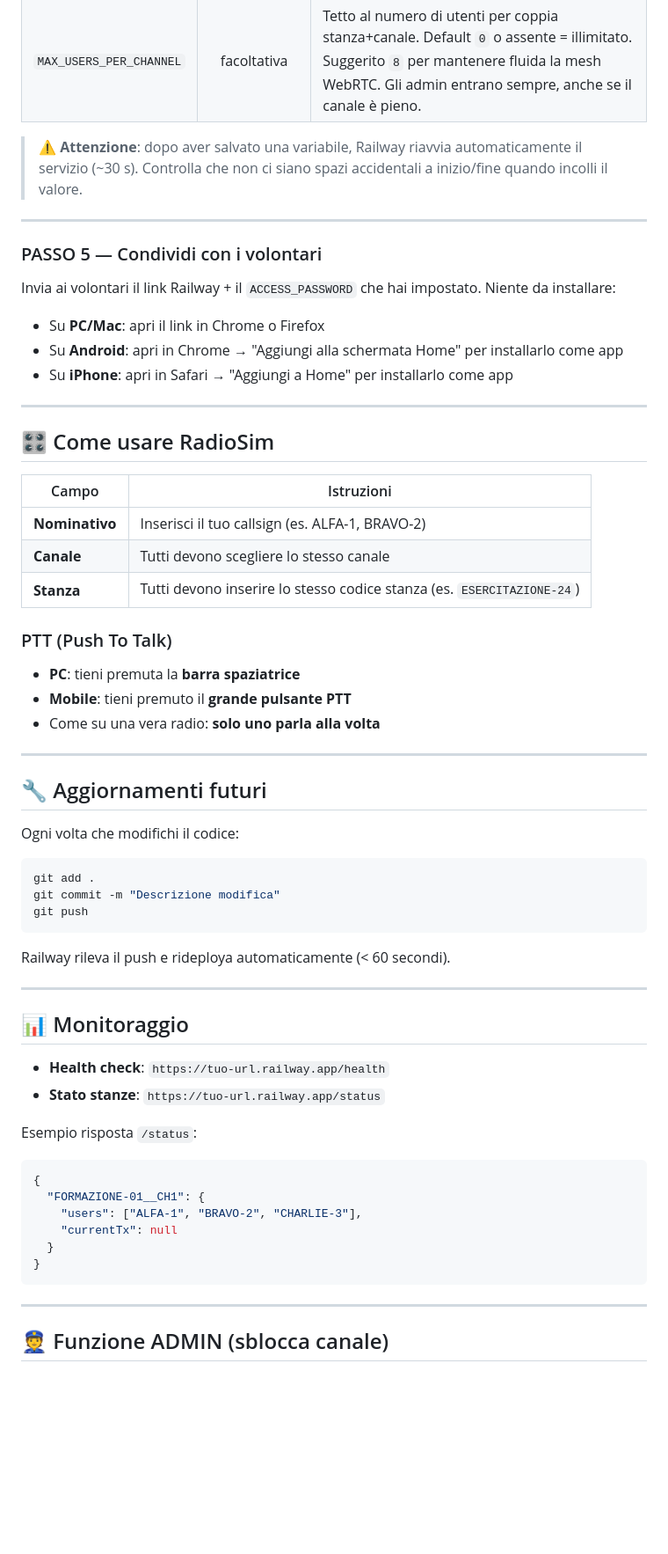
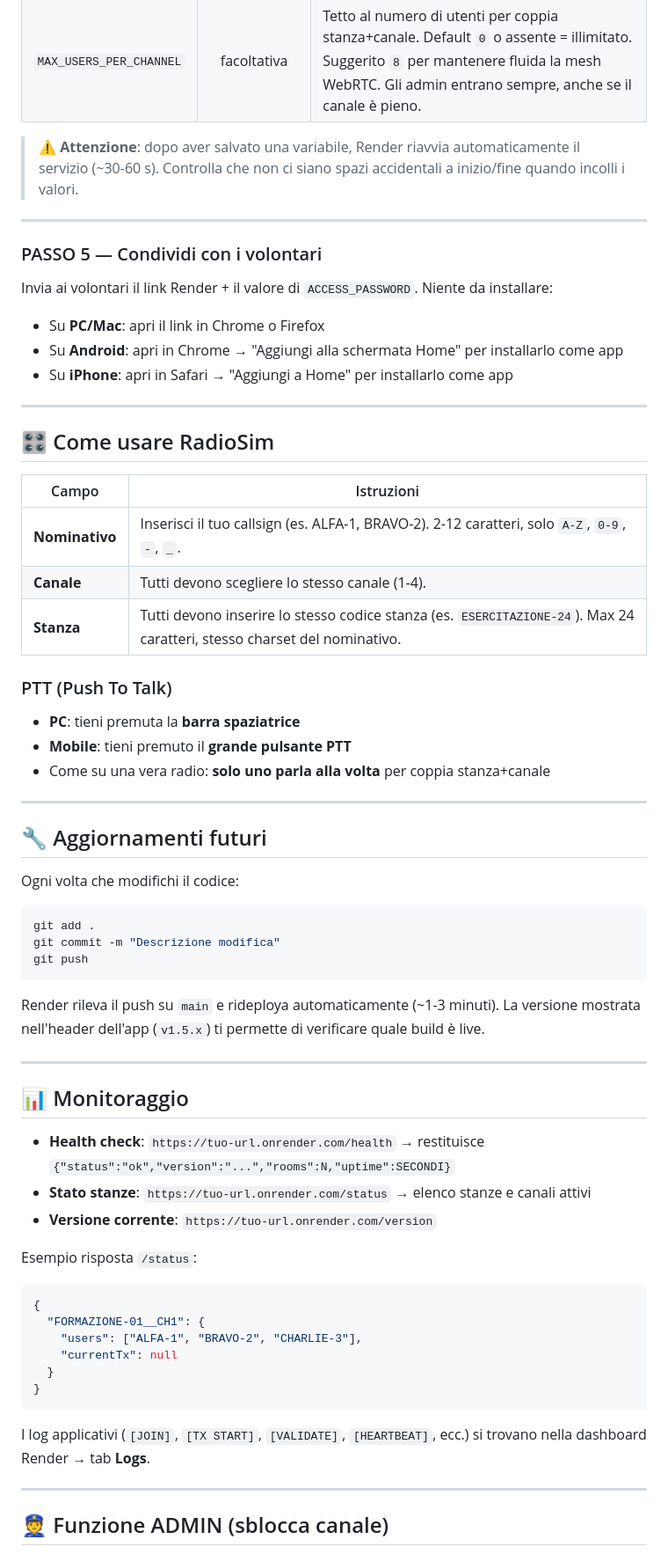
Before and after one commit to riccardobaima/radiosim, a Markdown page: DEPLOY.md, the part around one of its changes. Shown at 88% size. GitHub-like rendering; blank space fills up the shorter version.

````diff
--- a/DEPLOY.md
+++ b/DEPLOY.md
@@ -80,13 +82,13 @@ Vai su Railway → progetto `radiosim` → tab **"Variables"** e aggiungi:
 | `ADMIN_CALLSIGN` | facoltativa | Nominativo che identifica l'admin. Default: `ADMIN`. |
 | `MAX_USERS_PER_CHANNEL` | facoltativa | Tetto al numero di utenti per coppia stanza+canale. Default `0` o assente = illimitato. Suggerito `8` per mantenere fluida la mesh WebRTC. Gli admin entrano sempre, anche se il canale è pieno. |
 
-> ⚠️ **Attenzione**: dopo aver salvato una variabile, Railway riavvia automaticamente il servizio (~30 s). Controlla che non ci siano spazi accidentali a inizio/fine quando incolli il valore.
+> ⚠️ **Attenzione**: dopo aver salvato una variabile, Render riavvia automaticamente il servizio (~30-60 s). Controlla che non ci siano spazi accidentali a inizio/fine quando incolli i valori.
 
 ---
 
 ### PASSO 5 — Condividi con i volontari
 
-Invia ai volontari il link Railway + il `ACCESS_PASSWORD` che hai impostato. Niente da installare:
+Invia ai volontari il link Render + il valore di `ACCESS_PASSWORD`. Niente da installare:
 - Su **PC/Mac**: apri il link in Chrome o Firefox
 - Su **Android**: apri in Chrome → "Aggiungi alla schermata Home" per installarlo come app
 - Su **iPhone**: apri in Safari → "Aggiungi a Home" per installarlo come app
@@ -97,14 +99,14 @@ Invia ai volontari il link Railway + il `ACCESS_PASSWORD` che hai impostato. Nie
 
 | Campo | Istruzioni |
 |-------|-----------|
-| **Nominativo** | Inserisci il tuo callsign (es. ALFA-1, BRAVO-2) |
-| **Canale** | Tutti devono scegliere lo stesso canale |
-| **Stanza** | Tutti devono inserire lo stesso codice stanza (es. `ESERCITAZIONE-24`) |
+| **Nominativo** | Inserisci il tuo callsign (es. ALFA-1, BRAVO-2). 2-12 caratteri, solo `A-Z`, `0-9`, `-`, `_`. |
+| **Canale** | Tutti devono scegliere lo stesso canale (1-4). |
+| **Stanza** | Tutti devono inserire lo stesso codice stanza (es. `ESERCITAZIONE-24`). Max 24 caratteri, stesso charset del nominativo. |
 
 ### PTT (Push To Talk)
 - **PC**: tieni premuta la **barra spaziatrice**
 - **Mobile**: tieni premuto il **grande pulsante PTT**
-- Come su una vera radio: **solo uno parla alla volta**
+- Come su una vera radio: **solo uno parla alla volta** per coppia stanza+canale
 
 ---
 
@@ -118,14 +120,15 @@ git commit -m "Descrizione modifica"
 git push
 ```
 
-Railway rileva il push e rideploya automaticamente (< 60 secondi).
+Render rileva il push su `main` e rideploya automaticamente (~1-3 minuti). La versione mostrata nell'header dell'app (`v1.5.x`) ti permette di verificare quale build è live.
 
 ---
 
 ## 📊 Monitoraggio
 
-- **Health check**: `https://tuo-url.railway.app/health`
-- **Stato stanze**: `https://tuo-url.railway.app/status`
+- **Health check**: `https://tuo-url.onrender.com/health` → restituisce `{"status":"ok","version":"...","rooms":N,"uptime":SECONDI}`
+- **Stato stanze**: `https://tuo-url.onrender.com/status` → elenco stanze e canali attivi
+- **Versione corrente**: `https://tuo-url.onrender.com/version`
 
 Esempio risposta `/status`:
 ```json
@@ -137,6 +140,8 @@ Esempio risposta `/status`:
 }
 ```
 
+I log applicativi (`[JOIN]`, `[TX START]`, `[VALIDATE]`, `[HEARTBEAT]`, ecc.) si trovano nella dashboard Render → tab **Logs**.
+
 ---
 
 ## 👮 Funzione ADMIN (sblocca canale)
````
Also changed, not shown: other parts of DEPLOY.md (+48 -31 lines).
